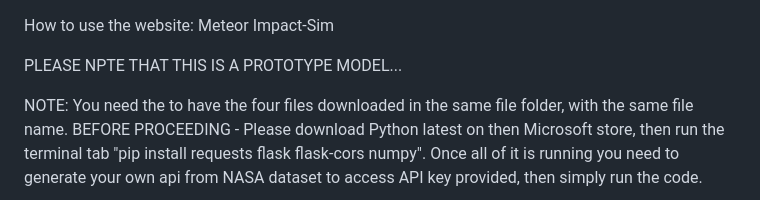
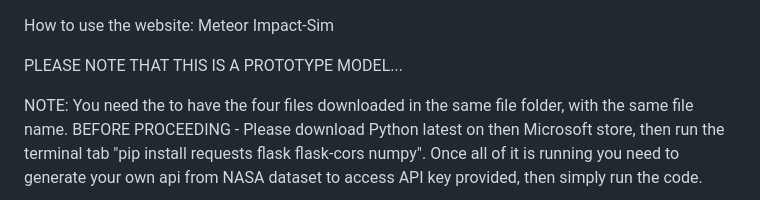
Before and after one commit to RexGabrielSalamat/meteor_impact_sim, a Markdown page: README.md, the part around the change. Drawn GitHub-style.

```diff
--- a/README.md
+++ b/README.md
@@ -1,6 +1,6 @@
 How to use the website: Meteor Impact-Sim
 
-PLEASE NPTE THAT THIS IS A PROTOTYPE MODEL...
+PLEASE NOTE THAT THIS IS A PROTOTYPE MODEL...
 
 NOTE: You need the to have the four files downloaded in the same file folder, with the same file name. BEFORE PROCEEDING - Please download Python latest on then Microsoft store, then run the terminal tab "pip install requests flask flask-cors numpy". Once all of it is running you need to generate your own api from NASA dataset to access API key provided, then simply run the code.
 
```
